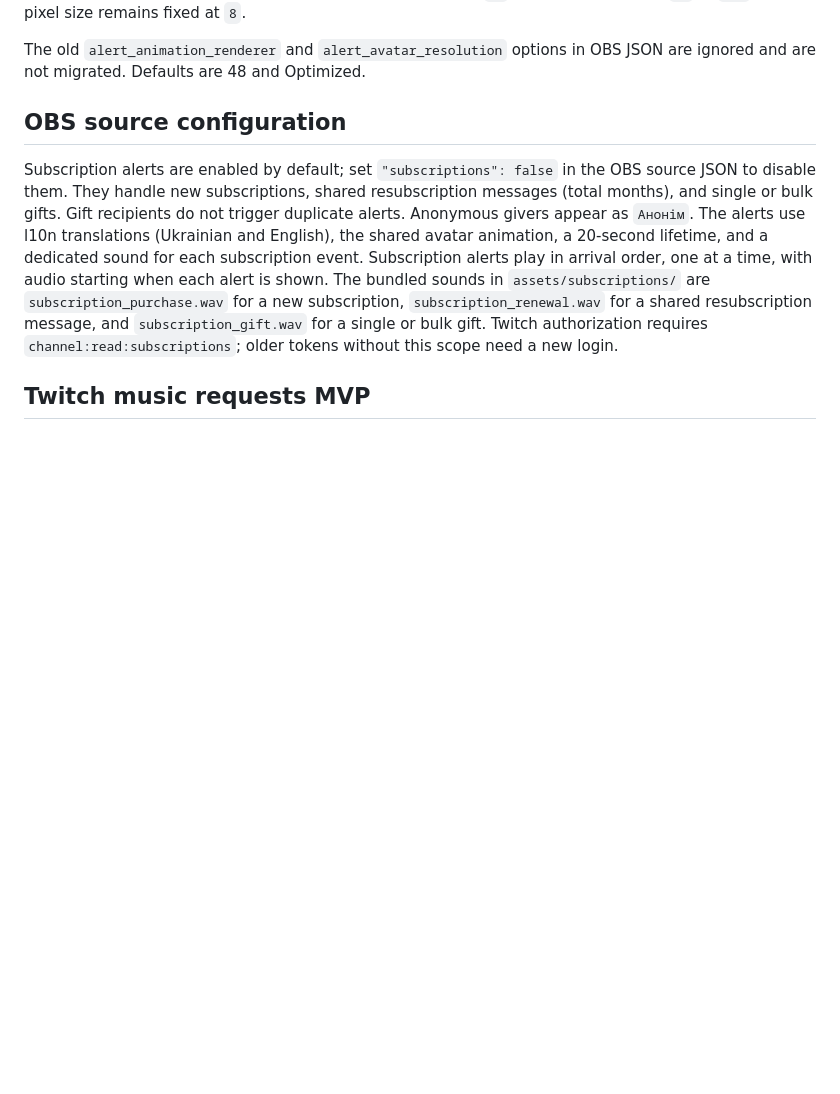
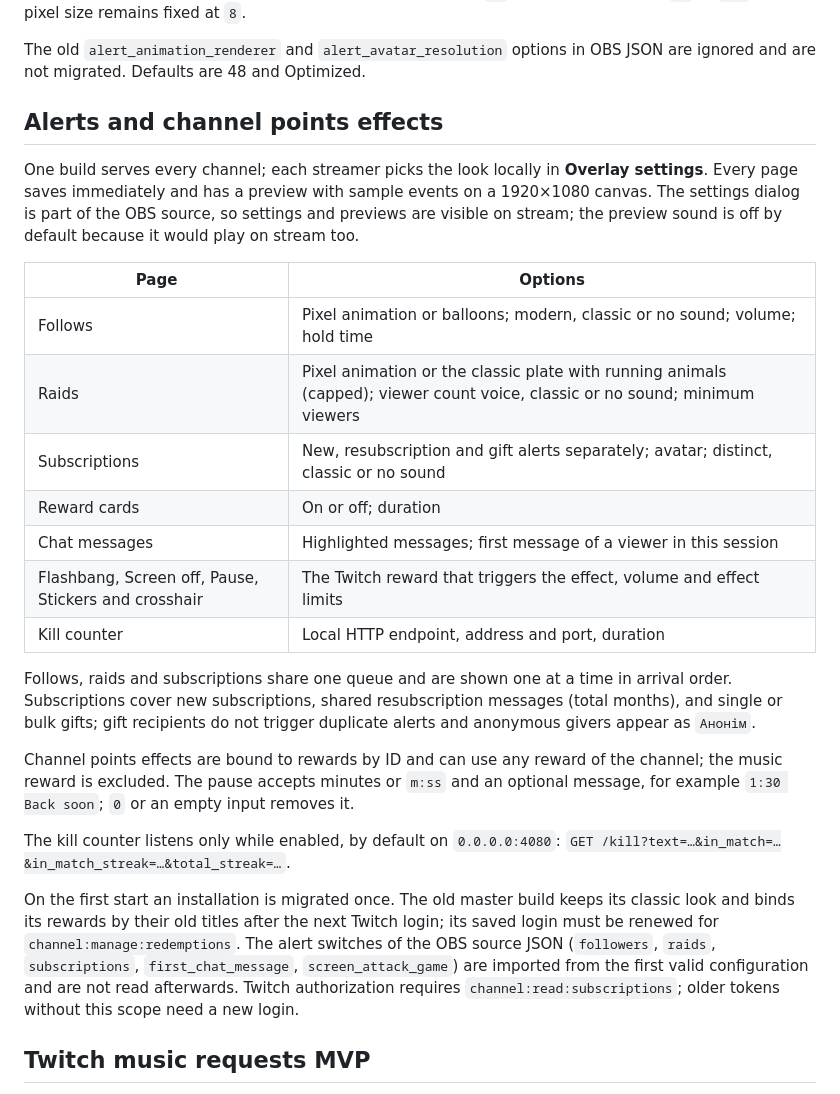
Before and after one commit to dealnotedev/flutter_twitch_overlay, a Markdown page: README.md, the part around the change. GitHub-like rendering; blank space fills up the shorter version.

Commit message:
Document alert and effect settings in the README
Co-Authored-By: Claude Opus 5.5 <noreply@anthropic.com>

```diff
--- a/README.md
+++ b/README.md
@@ -27,20 +27,45 @@ set from `16` to `128`; its pixel size remains fixed at `8`.
 The old `alert_animation_renderer` and `alert_avatar_resolution` options in OBS
 JSON are ignored and are not migrated. Defaults are 48 and Optimized.
 
-## OBS source configuration
+## Alerts and channel points effects
 
-Subscription alerts are enabled by default; set `"subscriptions": false` in
-the OBS source JSON to disable them. They handle new subscriptions, shared
-resubscription messages (total months), and single or bulk gifts. Gift recipients
-do not trigger duplicate alerts. Anonymous givers appear as `Анонім`.
-The alerts use l10n translations (Ukrainian and English), the shared avatar animation, a
-20-second lifetime, and a dedicated sound for each subscription event. Subscription alerts play in
-arrival order, one at a time, with audio starting when each alert is shown.
-The bundled sounds in `assets/subscriptions/` are `subscription_purchase.wav`
-for a new subscription, `subscription_renewal.wav` for a shared resubscription
-message, and `subscription_gift.wav` for a single or bulk gift.
-Twitch authorization requires
-`channel:read:subscriptions`; older tokens without this scope need a new login.
+One build serves every channel; each streamer picks the look locally in
+**Overlay settings**. Every page saves immediately and has a preview with
+sample events on a 1920×1080 canvas. The settings dialog is part of the OBS
+source, so settings and previews are visible on stream; the preview sound is
+off by default because it would play on stream too.
+
+| Page | Options |
+| --- | --- |
+| Follows | Pixel animation or balloons; modern, classic or no sound; volume; hold time |
+| Raids | Pixel animation or the classic plate with running animals (capped); viewer count voice, classic or no sound; minimum viewers |
+| Subscriptions | New, resubscription and gift alerts separately; avatar; distinct, classic or no sound |
+| Reward cards | On or off; duration |
+| Chat messages | Highlighted messages; first message of a viewer in this session |
+| Flashbang, Screen off, Pause, Stickers and crosshair | The Twitch reward that triggers the effect, volume and effect limits |
+| Kill counter | Local HTTP endpoint, address and port, duration |
+
+Follows, raids and subscriptions share one queue and are shown one at a time
+in arrival order. Subscriptions cover new subscriptions, shared resubscription
+messages (total months), and single or bulk gifts; gift recipients do not
+trigger duplicate alerts and anonymous givers appear as `Анонім`.
+
+Channel points effects are bound to rewards by ID and can use any reward of the
+channel; the music reward is excluded. The pause accepts minutes or `m:ss` and
+an optional message, for example `1:30 Back soon`; `0` or an empty input
+removes it.
+
+The kill counter listens only while enabled, by default on `0.0.0.0:4080`:
+`GET /kill?text=…&in_match=…&in_match_streak=…&total_streak=…`.
+
+On the first start an installation is migrated once. The old master build keeps
+its classic look and binds its rewards by their old titles after the next
+Twitch login; its saved login must be renewed for `channel:manage:redemptions`.
+The alert switches of the OBS source JSON (`followers`, `raids`,
+`subscriptions`, `first_chat_message`, `screen_attack_game`) are imported from
+the first valid configuration and are not read afterwards. Twitch authorization
+requires `channel:read:subscriptions`; older tokens without this scope need a
+new login.
 
 ## Twitch music requests MVP
 
```
